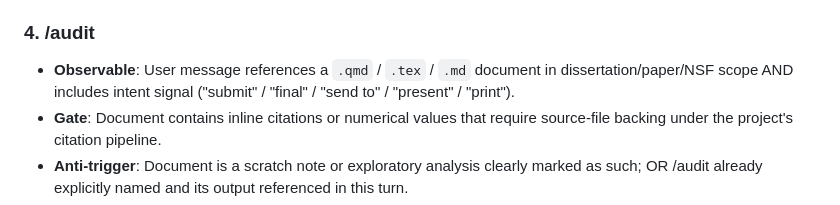
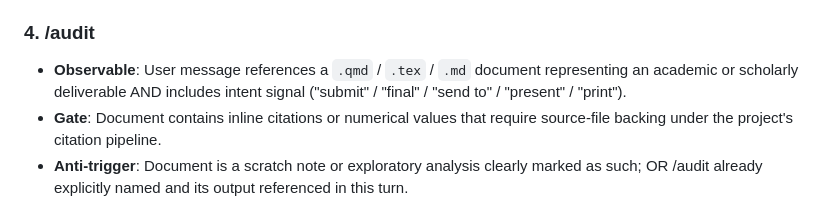
Before and after one commit to jbenhart44/Research-Toolkit, a Markdown page: shared/proactive_fragment.md, the part around the change. GitHub-like rendering.

Commit message:
docs(fragment): generalize /audit Observable scope phrasing
Replace "dissertation/paper/NSF scope" with "academic or scholarly
deliverable" in the /audit row Observable. The original phrasing was
US-PhD-flavored; the broader phrasing covers any academic submission
context (theses, papers, grant proposals, conference submissions) for
toolkit users in any discipline or country.

No semantic change — the row still fires on the same trigger pattern
(.qmd/.tex/.md document + finalize intent + citations or numerical
values). Just removes the audience-narrowing wording.

```diff
--- a/shared/proactive_fragment.md
+++ b/shared/proactive_fragment.md
@@ -70,7 +70,7 @@ Both Gate tests are required. Action-divergence is the necessary condition (no p
 
 ### 4. /audit
 
-- **Observable**: User message references a `.qmd` / `.tex` / `.md` document in dissertation/paper/NSF scope AND includes intent signal ("submit" / "final" / "send to" / "present" / "print").
+- **Observable**: User message references a `.qmd` / `.tex` / `.md` document representing an academic or scholarly deliverable AND includes intent signal ("submit" / "final" / "send to" / "present" / "print").
 - **Gate**: Document contains inline citations or numerical values that require source-file backing under the project's citation pipeline.
 - **Anti-trigger**: Document is a scratch note or exploratory analysis clearly marked as such; OR /audit already explicitly named and its output referenced in this turn.
 - **Failure mode caught**: Citation fabrication or placeholder value survives into a submitted academic deliverable.
```
